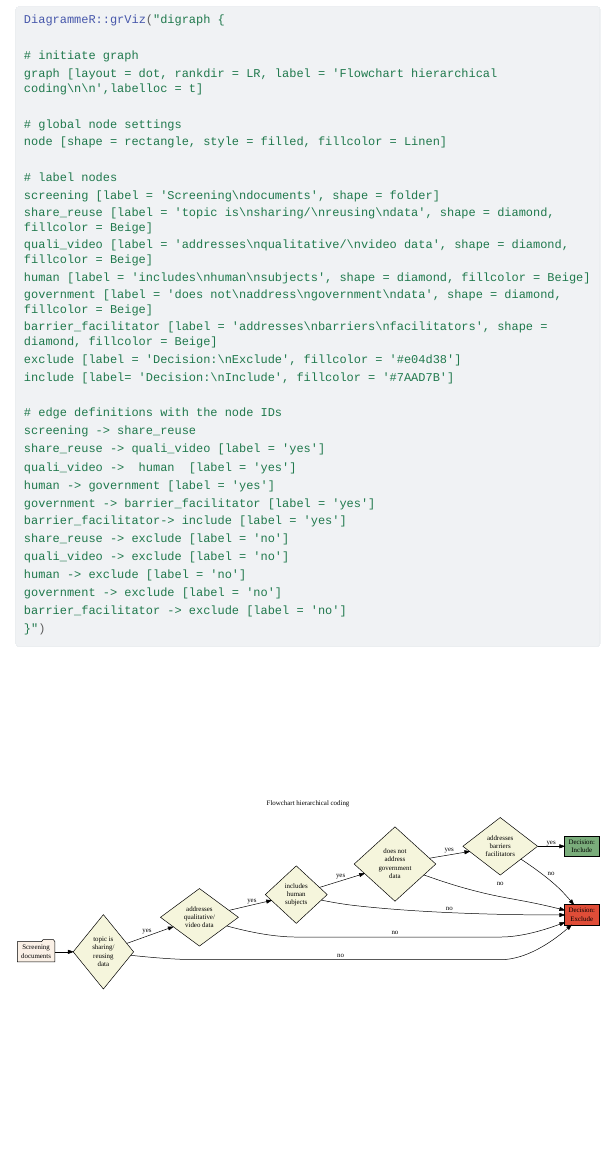
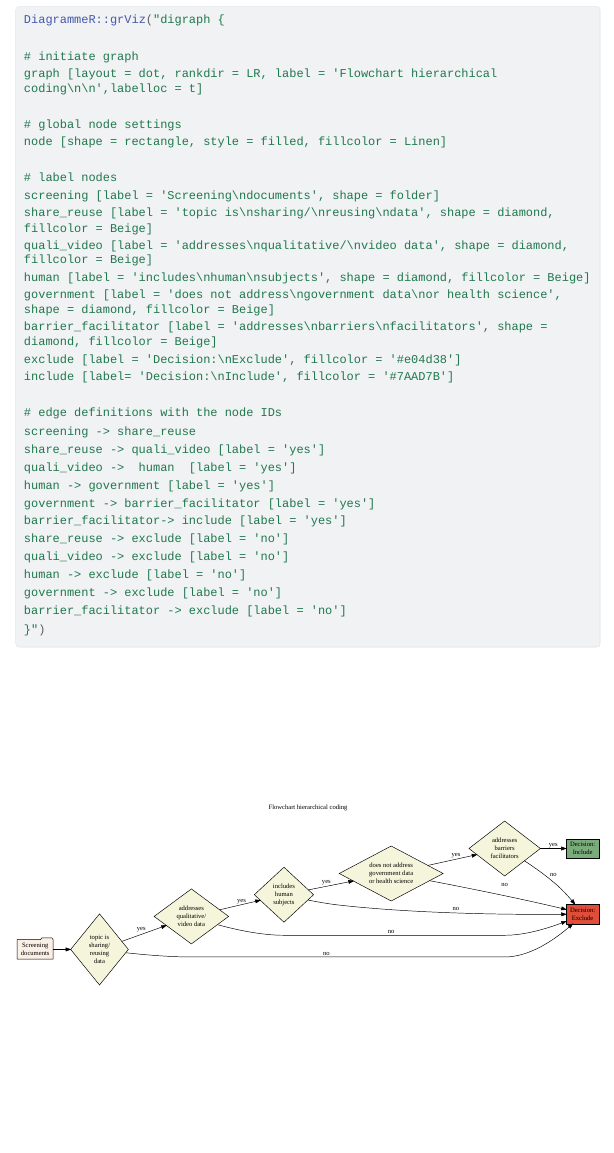
Before and after one commit to j-5chneider/ShaReD-video, a Quarto document (2_analyses/reproducible_analyses.qmd): the page in a window 1100 px wide, from 2740 px down before the commit and from 2770 px down after it, so that both start at the same text. The pictures show the output file 2_analyses/reproducible_analyses.html that the author committed with the source, opened offline; folded parts are opened; menus at the side of the page are left out; long lines of code are wrapped.

Commit message:
first commit

```diff
--- a/2_analyses/reproducible_analyses.qmd
+++ b/2_analyses/reproducible_analyses.qmd
@@ -196,7 +196,7 @@ screening [label = 'Screening\ndocuments', shape = folder]
 share_reuse [label = 'topic is\nsharing/\nreusing\ndata', shape = diamond, fillcolor = Beige]
 quali_video [label = 'addresses\nqualitative/\nvideo data', shape = diamond, fillcolor = Beige]
 human [label = 'includes\nhuman\nsubjects', shape = diamond, fillcolor = Beige]
-government [label = 'does not\naddress\ngovernment\ndata', shape = diamond, fillcolor = Beige]
+government [label = 'does not address\ngovernment data\nor health science', shape = diamond, fillcolor = Beige]
 barrier_facilitator [label = 'addresses\nbarriers\nfacilitators', shape = diamond, fillcolor = Beige]
 exclude [label = 'Decision:\nExclude', fillcolor = '#e04d38']
 include [label= 'Decision:\nInclude', fillcolor = '#7AAD7B']
```
Also changed, not shown: 2_analyses/reproducible_analyses.html.
